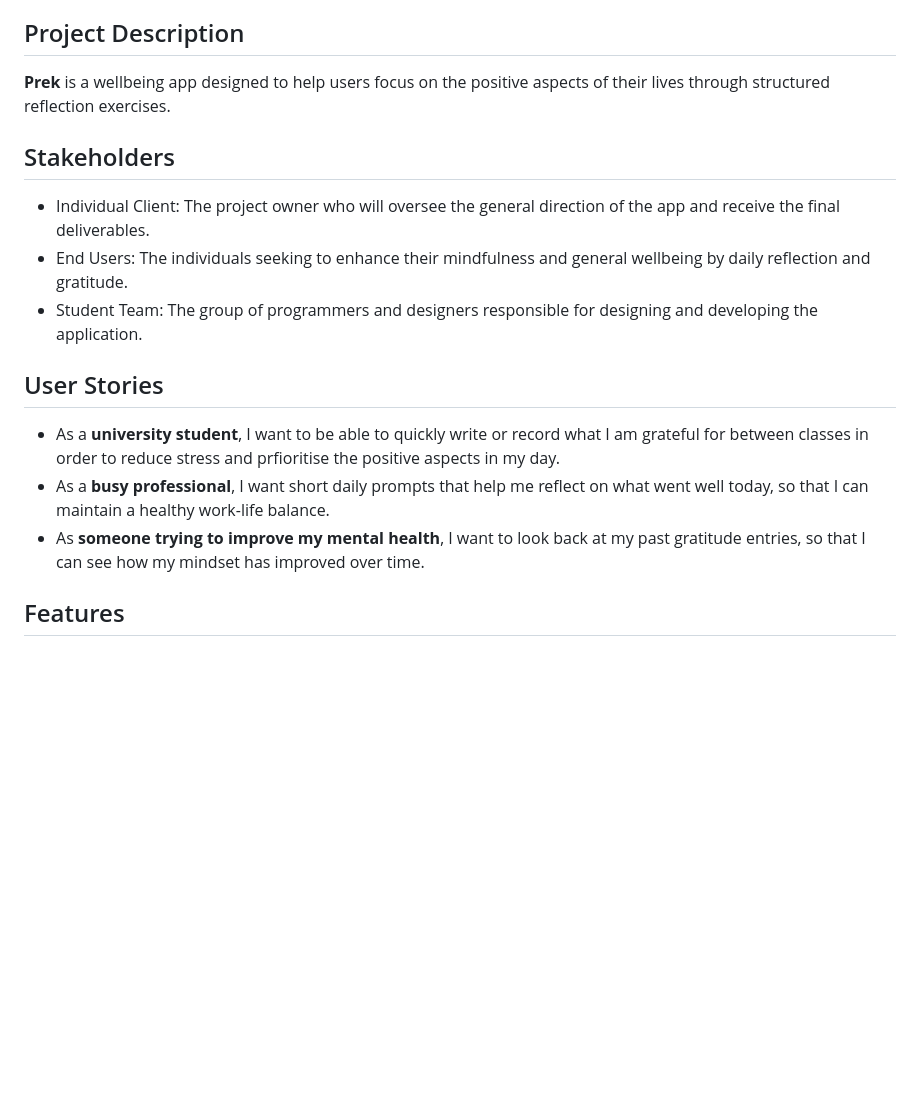
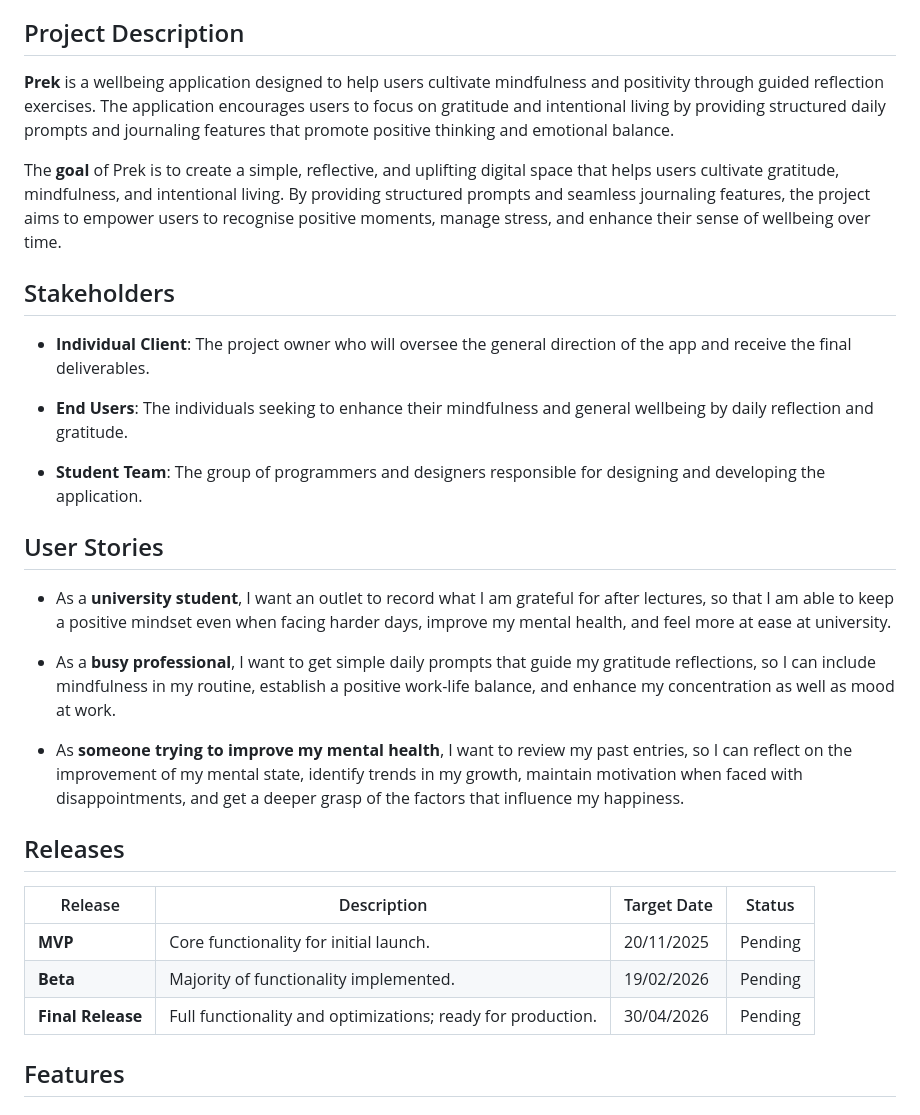
Before and after one commit to LHZZQ/Prek, a Markdown page: README.md, the part around the change. Rendered like a GitHub page; blank space fills up the shorter version.

Commit message:
Update README.md
Changes to the user stories.
Extended the project description to include the project goal.
Added a table to organise our releases.

```diff
--- a/README.md
+++ b/README.md
@@ -15,17 +15,32 @@
 - [Team Members](#team-members)
 
 ## Project Description
-**Prek** is a wellbeing app designed to help users focus on the positive aspects of their lives through structured reflection exercises.
+**Prek** is a wellbeing application designed to help users cultivate mindfulness and positivity through guided reflection exercises.
+The application encourages users to focus on gratitude and intentional living by providing structured daily prompts and journaling features that promote positive thinking and emotional balance.
+
+The **goal** of Prek is to create a simple, reflective, and uplifting digital space that helps users cultivate gratitude, mindfulness, and intentional living. By providing structured prompts and seamless journaling features, the project aims to empower users to recognise positive moments, manage stress, and enhance their sense of wellbeing over time.
 
 ## Stakeholders
-- Individual Client: The project owner who will oversee the general direction of the app and receive the final deliverables.
-- End Users: The individuals seeking to enhance their mindfulness and general wellbeing by daily reflection and gratitude.
-- Student Team: The group of programmers and designers responsible for designing and developing the application.
+- **Individual Client**: The project owner who will oversee the general direction of the app and receive the final deliverables.
+
+- **End Users**: The individuals seeking to enhance their mindfulness and general wellbeing by daily reflection and gratitude.
+
+- **Student Team**: The group of programmers and designers responsible for designing and developing the application.
 
 ## User Stories
-- As a **university student**, I want to be able to quickly write or record what I am grateful for between classes in order to reduce stress and prfioritise the positive aspects in my day.
-- As a **busy professional**, I want short daily prompts that help me reflect on what went well today, so that I can maintain a healthy work-life balance.
-- As **someone trying to improve my mental health**, I want to look back at my past gratitude entries, so that I can see how my mindset has improved over time.
+- As a **university student**, I want an outlet to record what I am grateful for after lectures, so that I am able to keep a positive mindset even when facing harder days, improve my mental health, and feel more at ease at university.
+
+- As a **busy professional**, I want to get simple daily prompts that guide my gratitude reflections, so I can include mindfulness in my routine, establish a positive work-life balance, and enhance my concentration as well as mood at work.
+
+- As **someone trying to improve my mental health**, I want to review my past entries, so I can reflect on the improvement of my mental state, identify trends in my growth, maintain motivation when faced with disappointments, and get a deeper grasp of the factors that influence my happiness.
+
+## Releases
+
+| Release        | Description                                               | Target Date | Status  |
+|----------------|-----------------------------------------------------------|--------------|----------|
+| **MVP**         | Core functionality for initial launch.                    | 20/11/2025   | Pending  |
+| **Beta**        | Majority of functionality implemented.                    | 19/02/2026   | Pending  |
+| **Final Release** | Full functionality and optimizations; ready for production. | 30/04/2026   | Pending  |
 
 ## Features
 ### Feature 1: Help users identify and reflect on things they're grateful for
```
